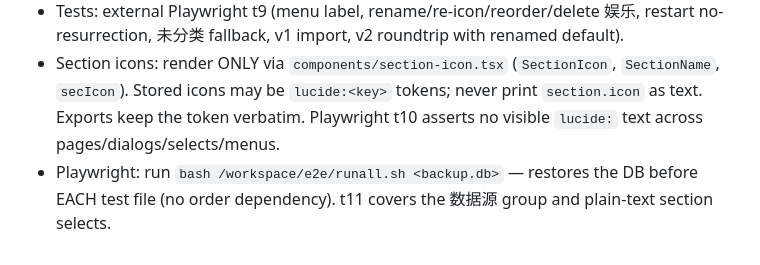
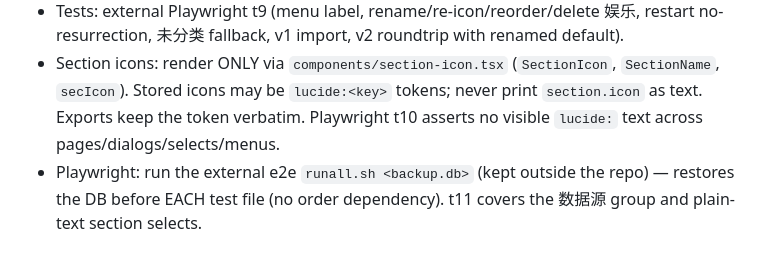
Before and after one commit to iferrnil/ai-news-radar, a Markdown page: AGENTS.md, the part around the change. Rendered like a GitHub page.

Commit message:
docs: drop local path from AGENTS.md

```diff
--- a/AGENTS.md
+++ b/AGENTS.md
@@ -219,4 +219,4 @@ See **docs/rate-limits.md** (or `/docs/rate-limits` in the app). Don't poll fast
 - Import/export: JSON v2 `sections[]` lists every section used by the exported sources (renamed defaults included). Import resolves by NAME, then default key (lab/cn/media/x/ent) if it still exists, else creates the section by name (v1 legacy keys use the default names, 娱乐 created outside 全部), else 未分类. OPML: every section folder carries `sectionCustom="1" sectionKey=… sectionInAll=… sectionIcon=…`; foreign OPML folders match current section names, then legacy names, else the chosen default.
 - Tests: external Playwright t9 (menu label, rename/re-icon/reorder/delete 娱乐, restart no-resurrection, 未分类 fallback, v1 import, v2 roundtrip with renamed default).
 - Section icons: render ONLY via `components/section-icon.tsx` (`SectionIcon`, `SectionName`, `secIcon`). Stored icons may be `lucide:<key>` tokens; never print `section.icon` as text. Exports keep the token verbatim. Playwright t10 asserts no visible `lucide:` text across pages/dialogs/selects/menus.
-- Playwright: run `bash /workspace/e2e/runall.sh <backup.db>` — restores the DB before EACH test file (no order dependency). t11 covers the 数据源 group and plain-text section selects.
+- Playwright: run the external e2e `runall.sh <backup.db>` (kept outside the repo) — restores the DB before EACH test file (no order dependency). t11 covers the 数据源 group and plain-text section selects.
```
